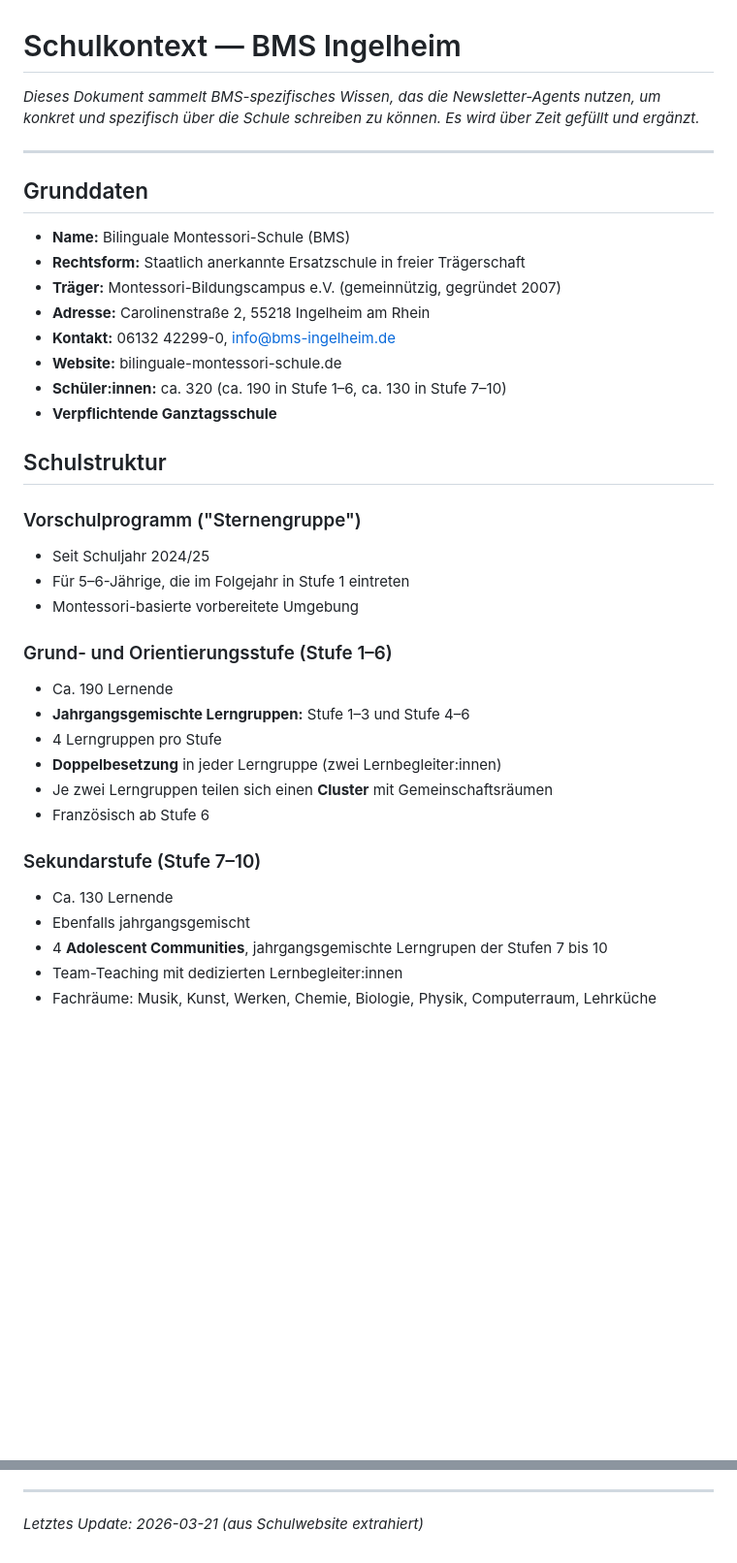
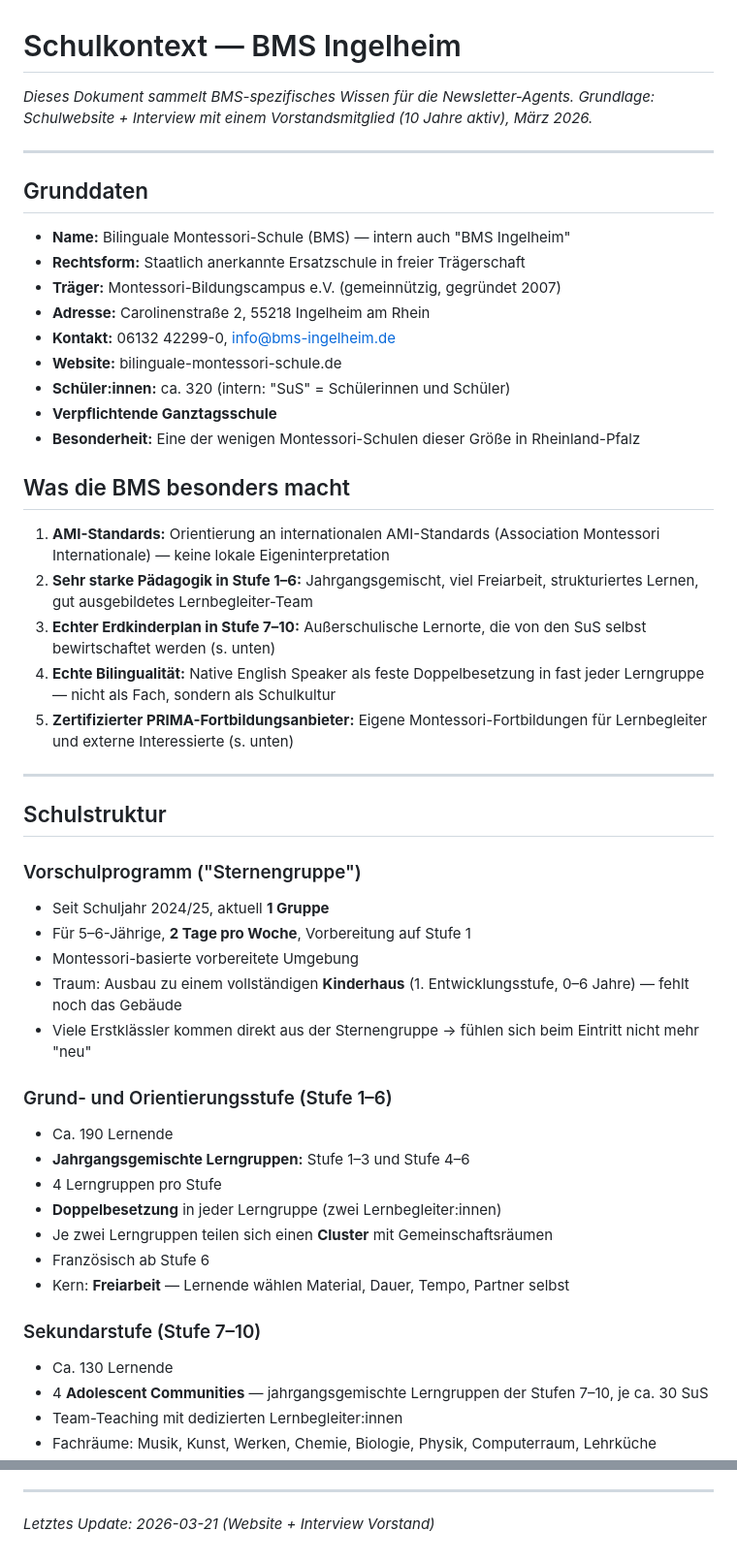
Before and after one commit to bschmaus/bms-newsletter, a Markdown page: data/school_context.md, 2 parts joined by grey strips. Shown at 97% size. Drawn GitHub-style; blank space fills up the shorter version.

```diff
--- a/data/school_context.md
+++ b/data/school_context.md
@@ -1,28 +1,40 @@
 # Schulkontext — BMS Ingelheim
 
-_Dieses Dokument sammelt BMS-spezifisches Wissen, das die Newsletter-Agents
-nutzen, um konkret und spezifisch über die Schule schreiben zu können.
-Es wird über Zeit gefüllt und ergänzt._
+_Dieses Dokument sammelt BMS-spezifisches Wissen für die Newsletter-Agents.
+Grundlage: Schulwebsite + Interview mit einem Vorstandsmitglied (10 Jahre aktiv), März 2026._
 
 ---
 
 ## Grunddaten
 
-- **Name:** Bilinguale Montessori-Schule (BMS)
+- **Name:** Bilinguale Montessori-Schule (BMS) — intern auch "BMS Ingelheim"
 - **Rechtsform:** Staatlich anerkannte Ersatzschule in freier Trägerschaft
 - **Träger:** Montessori-Bildungscampus e.V. (gemeinnützig, gegründet 2007)
 - **Adresse:** Carolinenstraße 2, 55218 Ingelheim am Rhein
 - **Kontakt:** 06132 42299-0, info@bms-ingelheim.de
 - **Website:** bilinguale-montessori-schule.de
-- **Schüler:innen:** ca. 320 (ca. 190 in Stufe 1–6, ca. 130 in Stufe 7–10)
+- **Schüler:innen:** ca. 320 (intern: "SuS" = Schülerinnen und Schüler)
 - **Verpflichtende Ganztagsschule**
+- **Besonderheit:** Eine der wenigen Montessori-Schulen dieser Größe in Rheinland-Pfalz
+
+## Was die BMS besonders macht
+
+1. **AMI-Standards:** Orientierung an internationalen AMI-Standards (Association Montessori Internationale) — keine lokale Eigeninterpretation
+2. **Sehr starke Pädagogik in Stufe 1–6:** Jahrgangsgemischt, viel Freiarbeit, strukturiertes Lernen, gut ausgebildetes Lernbegleiter-Team
+3. **Echter Erdkinderplan in Stufe 7–10:** Außerschulische Lernorte, die von den SuS selbst bewirtschaftet werden (s. unten)
+4. **Echte Bilingualität:** Native English Speaker als feste Doppelbesetzung in fast jeder Lerngruppe — nicht als Fach, sondern als Schulkultur
+5. **Zertifizierter PRIMA-Fortbildungsanbieter:** Eigene Montessori-Fortbildungen für Lernbegleiter und externe Interessierte (s. unten)
+
+---
 
 ## Schulstruktur
 
 ### Vorschulprogramm ("Sternengruppe")
-- Seit Schuljahr 2024/25
-- Für 5–6-Jährige, die im Folgejahr in Stufe 1 eintreten
+- Seit Schuljahr 2024/25, aktuell **1 Gruppe**
+- Für 5–6-Jährige, **2 Tage pro Woche**, Vorbereitung auf Stufe 1
 - Montessori-basierte vorbereitete Umgebung
+- Traum: Ausbau zu einem vollständigen **Kinderhaus** (1. Entwicklungsstufe, 0–6 Jahre) — fehlt noch das Gebäude
+- Viele Erstklässler kommen direkt aus der Sternengruppe → fühlen sich beim Eintritt nicht mehr "neu"
 
 ### Grund- und Orientierungsstufe (Stufe 1–6)
 - Ca. 190 Lernende
@@ -31,10 +43,10 @@ Es wird über Zeit gefüllt und ergänzt._
 - **Doppelbesetzung** in jeder Lerngruppe (zwei Lernbegleiter:innen)
 - Je zwei Lerngruppen teilen sich einen **Cluster** mit Gemeinschaftsräumen
 - Französisch ab Stufe 6
+- Kern: **Freiarbeit** — Lernende wählen Material, Dauer, Tempo, Partner selbst
 
 ### Sekundarstufe (Stufe 7–10)
 - Ca. 130 Lernende
-- Ebenfalls jahrgangsgemischt
-- 4 **Adolescent Communities**, jahrgangsgemischte Lerngrupen der Stufen 7 bis 10
+- 4 **Adolescent Communities** — jahrgangsgemischte Lerngruppen der Stufen 7–10, je ca. 30 SuS
 - Team-Teaching mit dedizierten Lernbegleiter:innen
 - Fachräume: Musik, Kunst, Werken, Chemie, Biologie, Physik, Computerraum, Lehrküche
@@ -135,4 +232,4 @@ Es wird über Zeit gefüllt und ergänzt._
 
 ---
 
-_Letztes Update: 2026-03-21 (aus Schulwebsite extrahiert)_
+_Letztes Update: 2026-03-21 (Website + Interview Vorstand)_
```
Also changed, not shown: other parts of data/school_context.md (+110 -25 lines).
